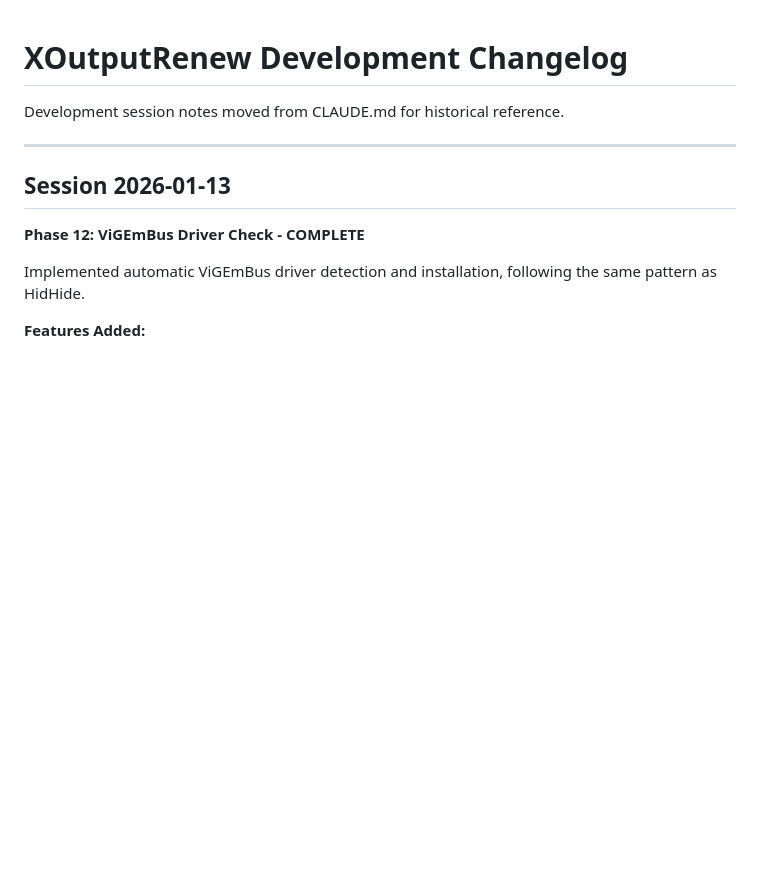
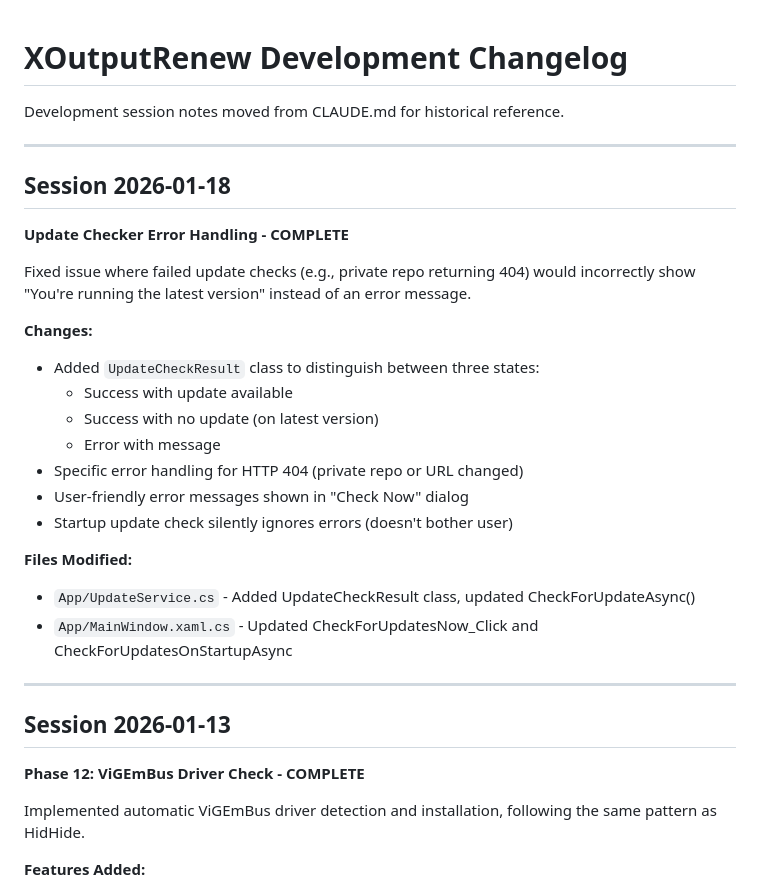
Before and after one commit to d-b-c-e/xoutputredux, a Markdown page: CLAUDENOTES.md, the part around the change. GitHub-like rendering; blank space fills up the shorter version.

```diff
--- a/CLAUDENOTES.md
+++ b/CLAUDENOTES.md
@@ -1,6 +1,27 @@
 # XOutputRenew Development Changelog
 
 Development session notes moved from CLAUDE.md for historical reference.
+
+---
+
+## Session 2026-01-18
+
+**Update Checker Error Handling - COMPLETE**
+
+Fixed issue where failed update checks (e.g., private repo returning 404) would incorrectly show "You're running the latest version" instead of an error message.
+
+**Changes:**
+- Added `UpdateCheckResult` class to distinguish between three states:
+  - Success with update available
+  - Success with no update (on latest version)
+  - Error with message
+- Specific error handling for HTTP 404 (private repo or URL changed)
+- User-friendly error messages shown in "Check Now" dialog
+- Startup update check silently ignores errors (doesn't bother user)
+
+**Files Modified:**
+- `App/UpdateService.cs` - Added UpdateCheckResult class, updated CheckForUpdateAsync()
+- `App/MainWindow.xaml.cs` - Updated CheckForUpdatesNow_Click and CheckForUpdatesOnStartupAsync
 
 ---
 
```
Also changed, not shown: README.md (+1 -1 lines).
